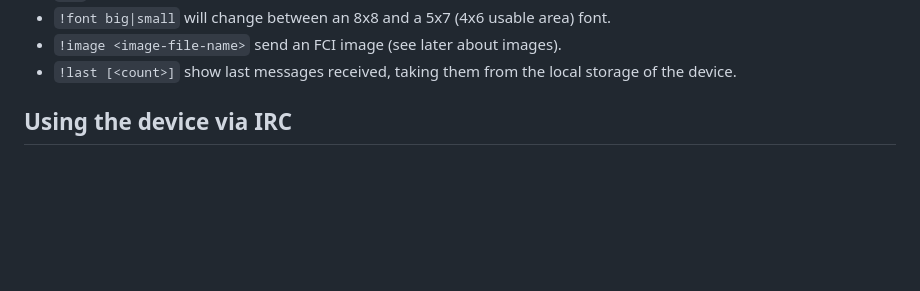
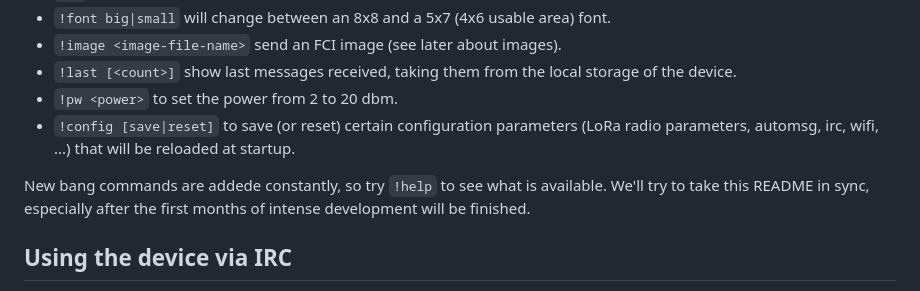
Before and after one commit to antirez/freakwan, a Markdown page: README.md, the part around the change. GitHub-like rendering; blank space fills up the shorter version.

Commit message:
README: !pw and !config cli commands documented.

```diff
--- a/README.md
+++ b/README.md
@@ -62,6 +62,10 @@ If you send a valid command starting with the `!` character, it will be executed
 * `!font big|small` will change between an 8x8 and a 5x7 (4x6 usable area) font.
 * `!image <image-file-name>` send an FCI image (see later about images).
 * `!last [<count>]` show last messages received, taking them from the local storage of the device.
+* `!pw <power>` to set the power from 2 to 20 dbm.
+* `!config [save|reset]` to save (or reset) certain configuration parameters (LoRa radio parameters, automsg, irc, wifi, ...) that will be reloaded at startup.
+
+New bang commands are addede constantly, so try `!help` to see what is available. We'll try to take this README in sync, especially after the first months of intense development will be finished.
 
 ## Using the device via IRC
 
```
